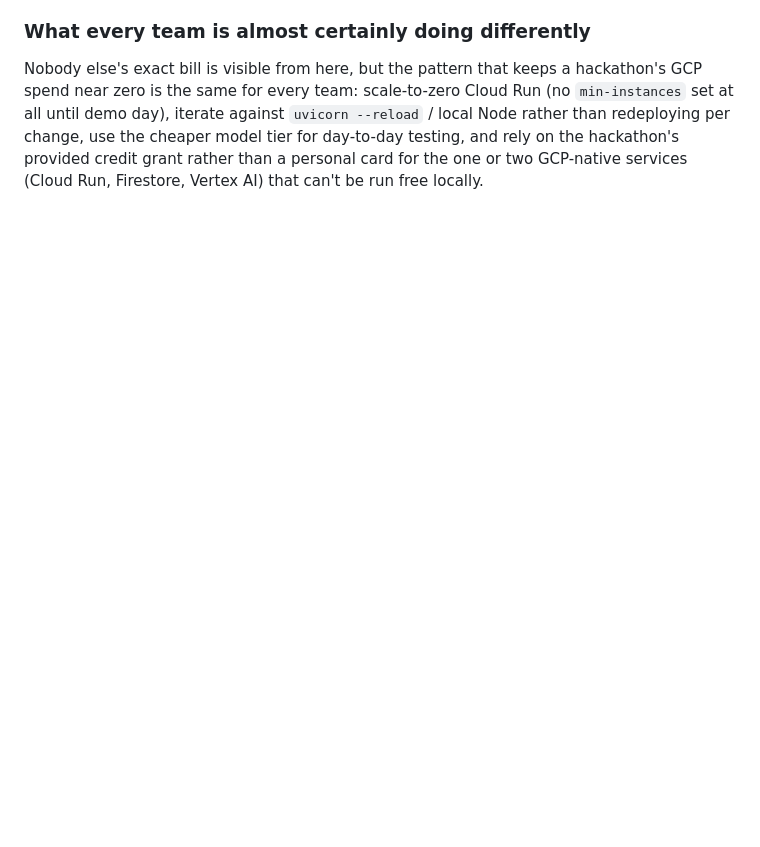
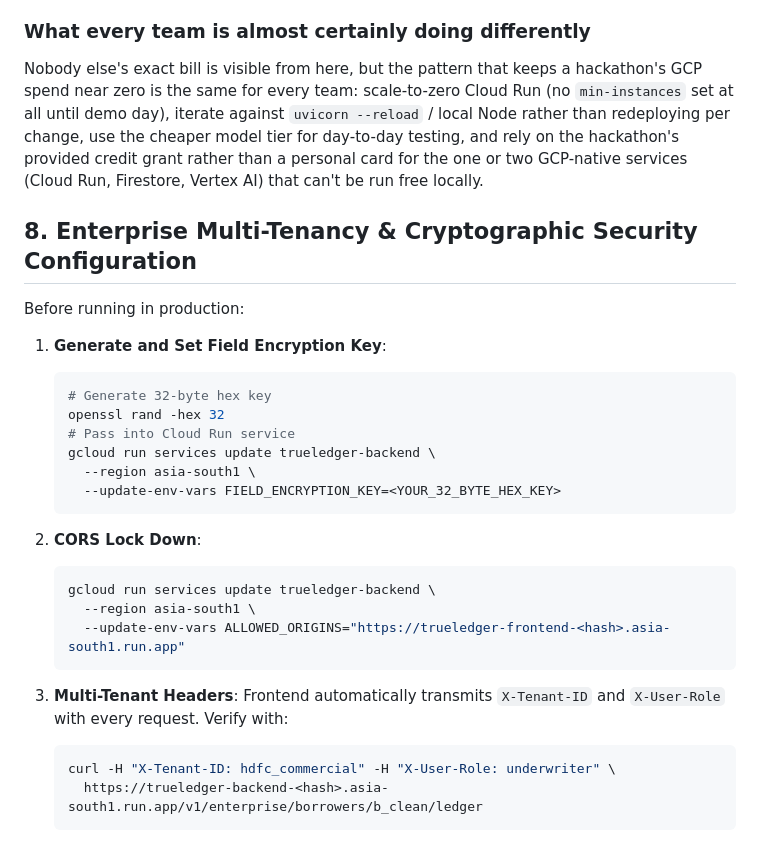
Before and after one commit to Aryanshanu/TrueLedger, a Markdown page: docs/DEPLOYMENT.md, the part around the change. GitHub-like rendering; blank space fills up the shorter version.

````diff
--- a/docs/DEPLOYMENT.md
+++ b/docs/DEPLOYMENT.md
@@ -296,3 +296,32 @@ cheaper model tier for day-to-day testing, and rely on the hackathon's
 provided credit grant rather than a personal card for the one or two
 GCP-native services (Cloud Run, Firestore, Vertex AI) that can't be run
 free locally.
+
+
+## 8. Enterprise Multi-Tenancy & Cryptographic Security Configuration
+
+Before running in production:
+
+1. **Generate and Set Field Encryption Key**:
+   ```bash
+   # Generate 32-byte hex key
+   openssl rand -hex 32
+   # Pass into Cloud Run service
+   gcloud run services update trueledger-backend \
+     --region asia-south1 \
+     --update-env-vars FIELD_ENCRYPTION_KEY=<YOUR_32_BYTE_HEX_KEY>
+   ```
+
+2. **CORS Lock Down**:
+   ```bash
+   gcloud run services update trueledger-backend \
+     --region asia-south1 \
+     --update-env-vars ALLOWED_ORIGINS="https://trueledger-frontend-<hash>.asia-south1.run.app"
+   ```
+
+3. **Multi-Tenant Headers**:
+   Frontend automatically transmits `X-Tenant-ID` and `X-User-Role` with every request. Verify with:
+   ```bash
+   curl -H "X-Tenant-ID: hdfc_commercial" -H "X-User-Role: underwriter" \
+     https://trueledger-backend-<hash>.asia-south1.run.app/v1/enterprise/borrowers/b_clean/ledger
+   ```
````
Also changed, not shown: README.md (+24 -0 lines).
